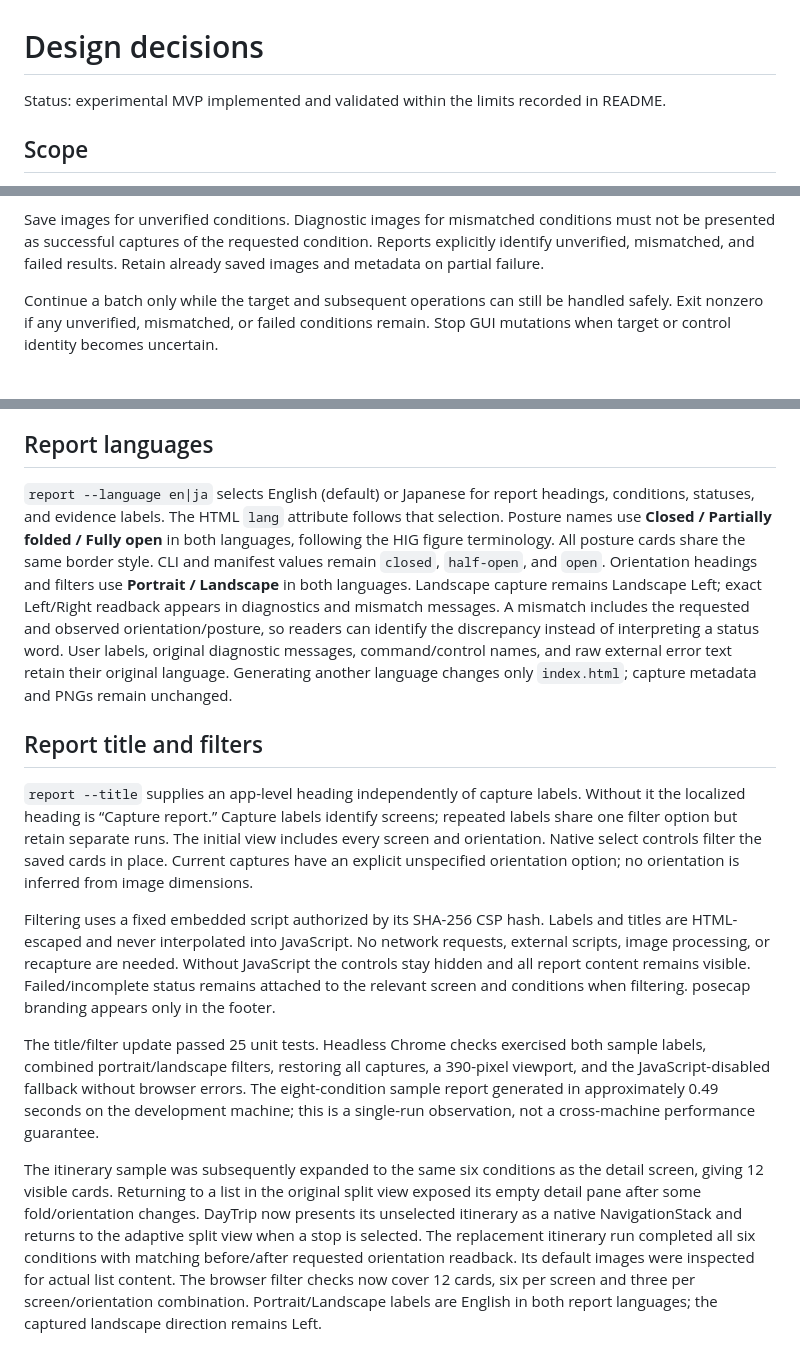
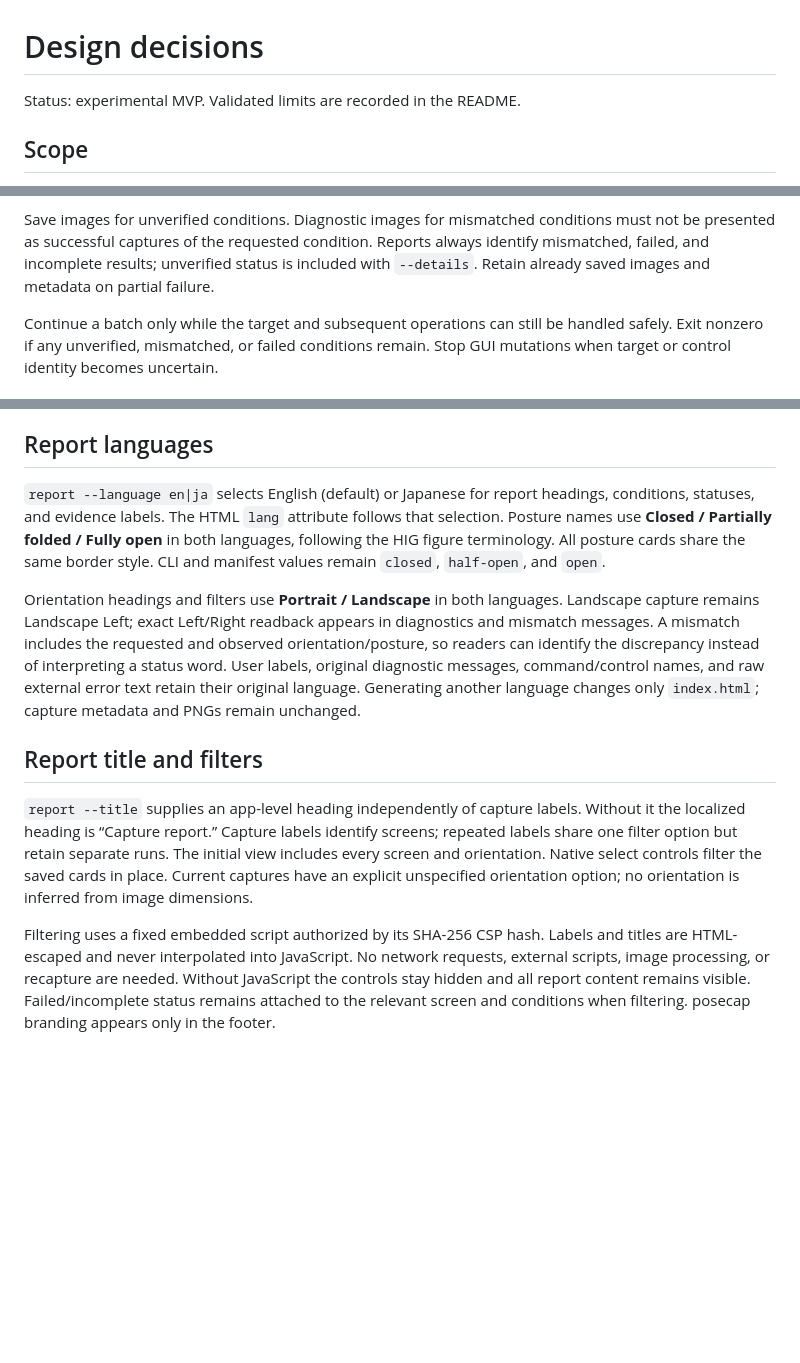
Before and after one commit to rizumi/posecap, a Markdown page: docs/design.md, 3 parts joined by grey strips. Drawn GitHub-style; blank space fills up the shorter version.

```diff
--- a/docs/design.md
+++ b/docs/design.md
@@ -1,6 +1,6 @@
 # Design decisions
 
-Status: experimental MVP implemented and validated within the limits recorded in README.
+Status: experimental MVP. Validated limits are recorded in the README.
 
 ## Scope
 
@@ -49,8 +49,9 @@ Do not classify a black image as failed merely because it is black.
 
 Save images for unverified conditions. Diagnostic images for mismatched
 conditions must not be presented as successful captures of the requested
-condition. Reports explicitly identify unverified, mismatched, and failed
-results. Retain already saved images and metadata on partial failure.
+condition. Reports always identify mismatched, failed, and incomplete results;
+unverified status is included with `--details`. Retain already saved images
+and metadata on partial failure.
 
 Continue a batch only while the target and subsequent operations can still be
 handled safely. Exit nonzero if any unverified, mismatched, or failed conditions
@@ -253,19 +218,21 @@ images preserves the material needed for future dual-display presentation.
 
 ## Report languages
 
-`report --language en|ja` selects English (default) or Japanese for report headings,
-conditions, statuses, and evidence labels. The HTML `lang` attribute follows that
-selection. Posture names use **Closed / Partially folded / Fully open** in both languages,
-following the HIG figure terminology. All posture cards share the same border
-style. CLI and manifest values remain `closed`, `half-open`, and `open`.
-Orientation headings and filters use **Portrait / Landscape** in
-both languages. Landscape capture remains Landscape Left; exact Left/Right
-readback appears in diagnostics and mismatch messages. A mismatch includes the
-requested and observed orientation/posture,
-so readers can identify the discrepancy instead of interpreting a status word.
-User labels, original diagnostic messages, command/control names, and raw external
-error text retain their original language. Generating another language changes
-only `index.html`; capture metadata and PNGs remain unchanged.
+`report --language en|ja` selects English (default) or Japanese for report
+headings, conditions, statuses, and evidence labels. The HTML `lang` attribute
+follows that selection. Posture names use **Closed / Partially folded / Fully
+open** in both languages, following the HIG figure terminology. All posture
+cards share the same border style. CLI and manifest values remain `closed`,
+`half-open`, and `open`.
+
+Orientation headings and filters use **Portrait / Landscape** in both languages.
+Landscape capture remains Landscape Left; exact Left/Right readback appears in
+diagnostics and mismatch messages. A mismatch includes the requested and
+observed orientation/posture, so readers can identify the discrepancy instead
+of interpreting a status word. User labels, original diagnostic messages,
+command/control names, and raw external error text retain their original
+language. Generating another language changes only `index.html`; capture
+metadata and PNGs remain unchanged.
 
 ## Report title and filters
 
@@ -278,25 +245,8 @@ orientation option; no orientation is inferred from image dimensions.
 
 Filtering uses a fixed embedded script authorized by its SHA-256 CSP hash.
 Labels and titles are HTML-escaped and never interpolated into JavaScript.
-No network requests, external scripts, image processing, or recapture are needed.
-Without JavaScript the controls stay hidden and all report content remains visible.
-Failed/incomplete status remains attached to the relevant screen and conditions
-when filtering. posecap branding appears only in the footer.
-
-The title/filter update passed 25 unit tests. Headless Chrome checks exercised
-both sample labels, combined portrait/landscape filters, restoring all captures,
-a 390-pixel viewport, and the JavaScript-disabled fallback without browser
-errors. The eight-condition sample report generated in approximately 0.49
-seconds on the development machine; this is a single-run observation, not a
-cross-machine performance guarantee.
-
-The itinerary sample was subsequently expanded to the same six conditions as
-the detail screen, giving 12 visible cards. Returning to a list in the original
-split view exposed its empty detail pane after some fold/orientation changes.
-DayTrip now presents its unselected itinerary as a native NavigationStack and
-returns to the adaptive split view when a stop is selected. The replacement
-itinerary run completed all six conditions with matching before/after requested
-orientation readback. Its default images were inspected for actual list content.
-The browser filter checks now cover 12 cards, six per screen and three per
-screen/orientation combination. Portrait/Landscape labels are English in both
-report languages; the captured landscape direction remains Left.
+No network requests, external scripts, image processing, or recapture are
+needed. Without JavaScript the controls stay hidden and all report content
+remains visible. Failed/incomplete status remains attached to the relevant
+screen and conditions when filtering. posecap branding appears only in the
+footer.
```
Also changed, not shown: other parts of docs/design.md (+55 -91 lines).
